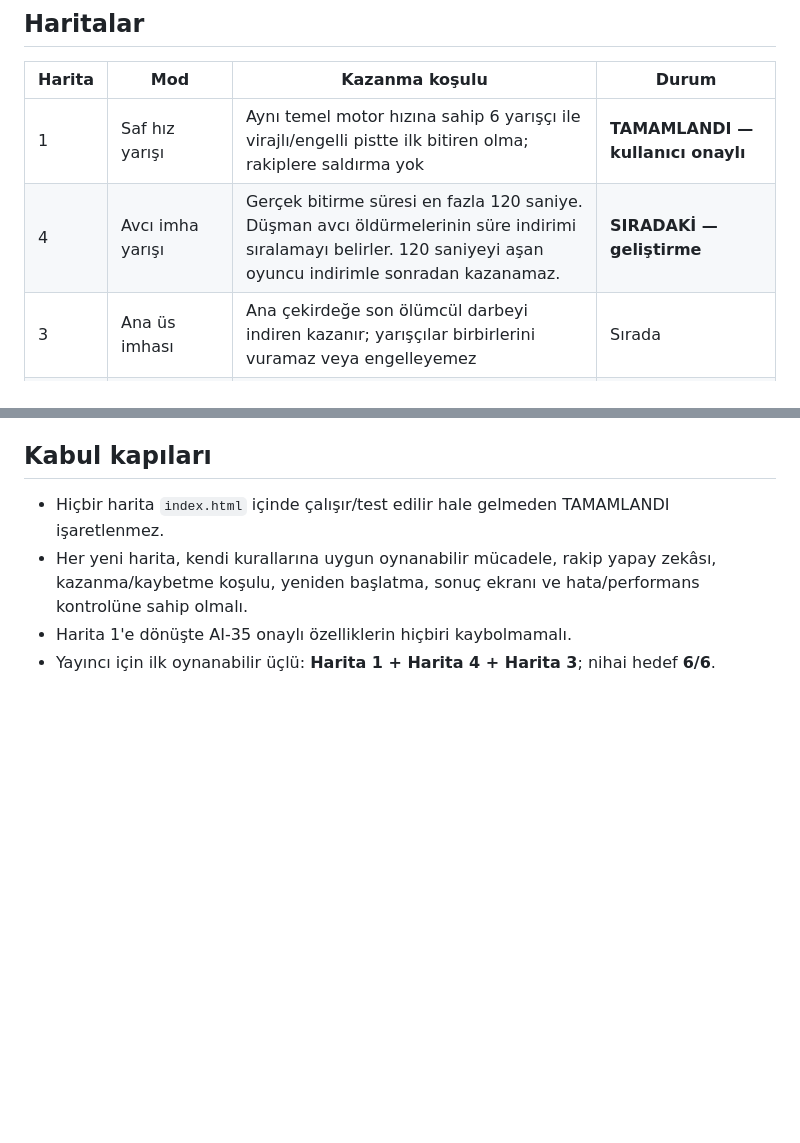
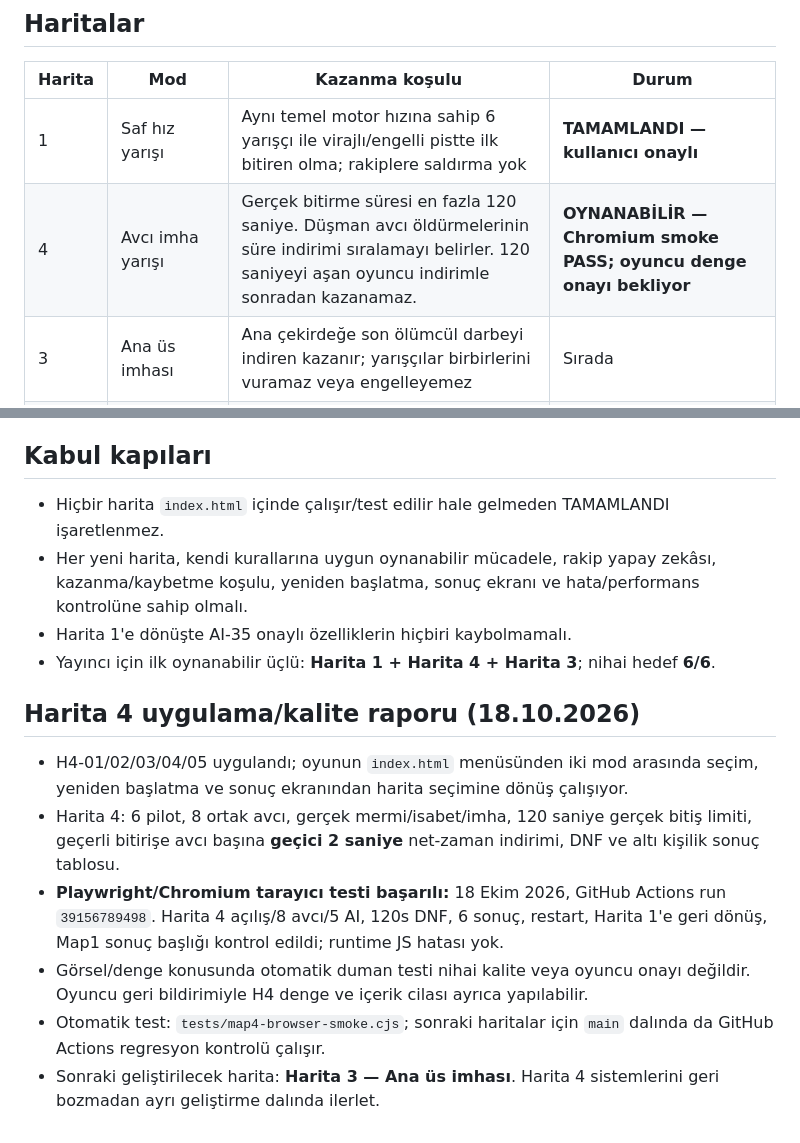
Before and after one commit to zxc28tarik/daethlyspacerace2202, a Markdown page: MAP_DEVELOPMENT_PLAN.md, 2 parts joined by grey strips. Drawn GitHub-style; blank space fills up the shorter version.

Commit message:
docs(maps): record Map4 playable Chromium PASS and next Map3 handoff

```diff
--- a/MAP_DEVELOPMENT_PLAN.md
+++ b/MAP_DEVELOPMENT_PLAN.md
@@ -12,7 +12,7 @@
 | Harita | Mod | Kazanma koşulu | Durum |
 |---|---|---|---|
 | 1 | Saf hız yarışı | Aynı temel motor hızına sahip 6 yarışçı ile virajlı/engelli pistte ilk bitiren olma; rakiplere saldırma yok | **TAMAMLANDI — kullanıcı onaylı** |
-| 4 | Avcı imha yarışı | Gerçek bitirme süresi en fazla 120 saniye. Düşman avcı öldürmelerinin süre indirimi sıralamayı belirler. 120 saniyeyi aşan oyuncu indirimle sonradan kazanamaz. | **SIRADAKİ — geliştirme** |
+| 4 | Avcı imha yarışı | Gerçek bitirme süresi en fazla 120 saniye. Düşman avcı öldürmelerinin süre indirimi sıralamayı belirler. 120 saniyeyi aşan oyuncu indirimle sonradan kazanamaz. | **OYNANABİLİR — Chromium smoke PASS; oyuncu denge onayı bekliyor** |
 | 3 | Ana üs imhası | Ana çekirdeğe son ölümcül darbeyi indiren kazanır; yarışçılar birbirlerini vuramaz veya engelleyemez | Sırada |
 | 2 | Tehlikeli yarış | Alternatif rota/kestirme, hareketli engel ve sınırlı yavaşlatmayla yarışı kazanma | Sırada |
 | 5 | Ağır hedef avı | Süre içinde küçük avcılar ve ağır/dev hedefleri imha ederek en yüksek puanı toplama | Sırada |
@@ -30,3 +30,11 @@
 - Her yeni harita, kendi kurallarına uygun oynanabilir mücadele, rakip yapay zekâsı, kazanma/kaybetme koşulu, yeniden başlatma, sonuç ekranı ve hata/performans kontrolüne sahip olmalı.
 - Harita 1'e dönüşte AI-35 onaylı özelliklerin hiçbiri kaybolmamalı.
 - Yayıncı için ilk oynanabilir üçlü: **Harita 1 + Harita 4 + Harita 3**; nihai hedef **6/6**.
+
+## Harita 4 uygulama/kalite raporu (18.10.2026)
+- H4-01/02/03/04/05 uygulandı; oyunun `index.html` menüsünden iki mod arasında seçim, yeniden başlatma ve sonuç ekranından harita seçimine dönüş çalışıyor.
+- Harita 4: 6 pilot, 8 ortak avcı, gerçek mermi/isabet/imha, 120 saniye gerçek bitiş limiti, geçerli bitirişe avcı başına **geçici 2 saniye** net-zaman indirimi, DNF ve altı kişilik sonuç tablosu.
+- **Playwright/Chromium tarayıcı testi başarılı:** 18 Ekim 2026, GitHub Actions run `39156789498`. Harita 4 açılış/8 avcı/5 AI, 120s DNF, 6 sonuç, restart, Harita 1'e geri dönüş, Map1 sonuç başlığı kontrol edildi; runtime JS hatası yok.
+- Görsel/denge konusunda otomatik duman testi nihai kalite veya oyuncu onayı değildir. Oyuncu geri bildirimiyle H4 denge ve içerik cilası ayrıca yapılabilir.
+- Otomatik test: `tests/map4-browser-smoke.cjs`; sonraki haritalar için `main` dalında da GitHub Actions regresyon kontrolü çalışır.
+- Sonraki geliştirilecek harita: **Harita 3 — Ana üs imhası**. Harita 4 sistemlerini geri bozmadan ayrı geliştirme dalında ilerlet.
```
